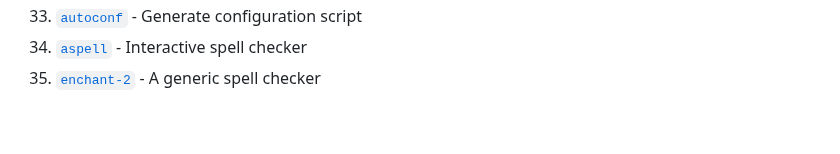
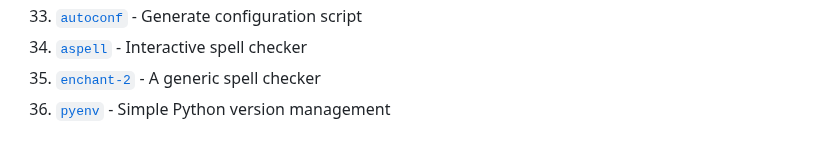
Before and after one commit to abougouffa/minemacs, a Markdown page: docs/EXTERNAL-TOOLS.md, the part around the change. Drawn GitHub-style.

Commit message:
docs(external-tools): update the list

```diff
--- a/docs/EXTERNAL_TOOLS.md
+++ b/docs/EXTERNAL-TOOLS.md
@@ -39,3 +39,4 @@ you might need install some of these tools.
 33. [`autoconf`](https://www.gnu.org/software/make) - Generate configuration script
 34. [`aspell`](http://aspell.net) - Interactive spell checker
 35. [`enchant-2`](https://github.com/AbiWord/enchant) - A generic spell checker
+36. [`pyenv`](https://github.com/pyenv/pyenv) - Simple Python version management
```
